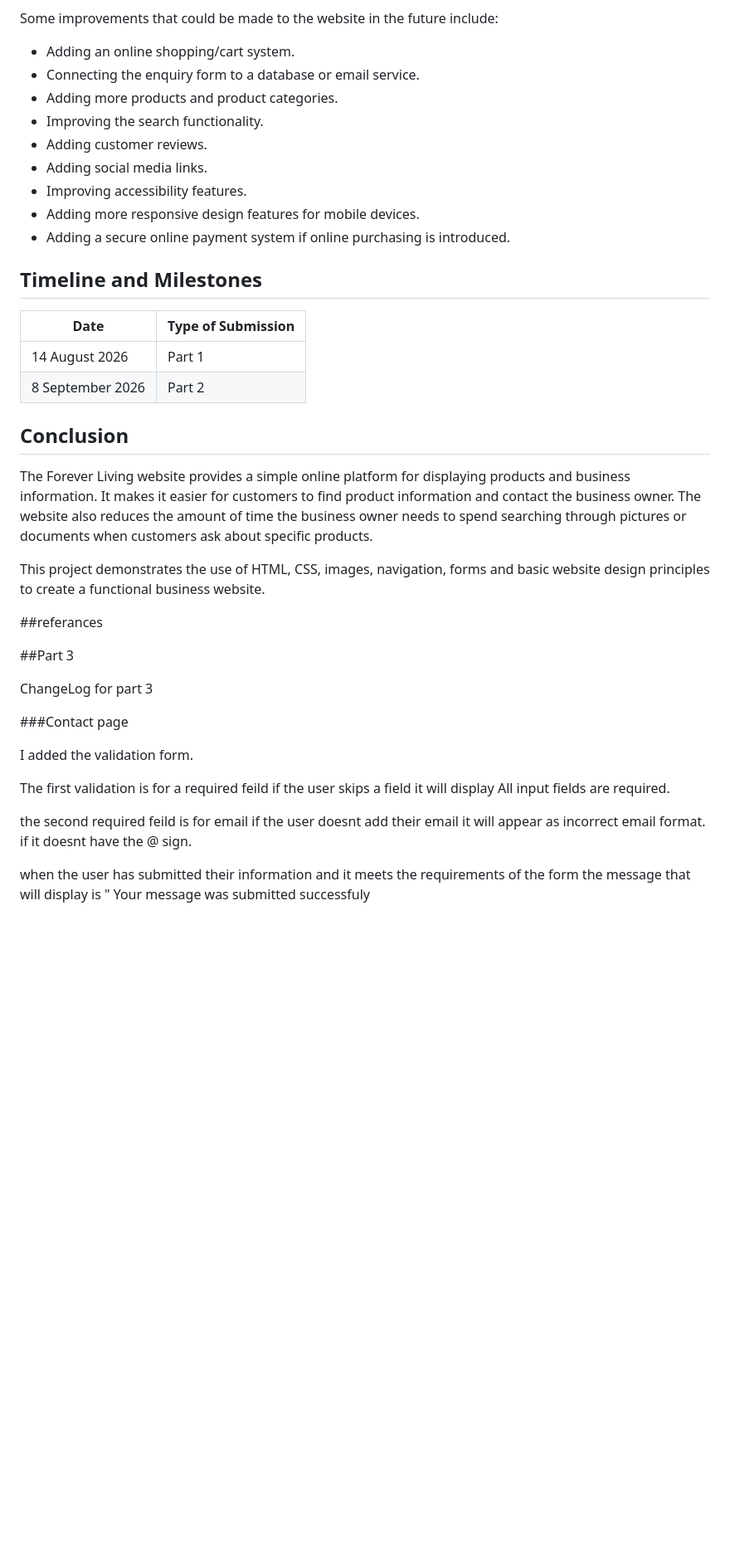
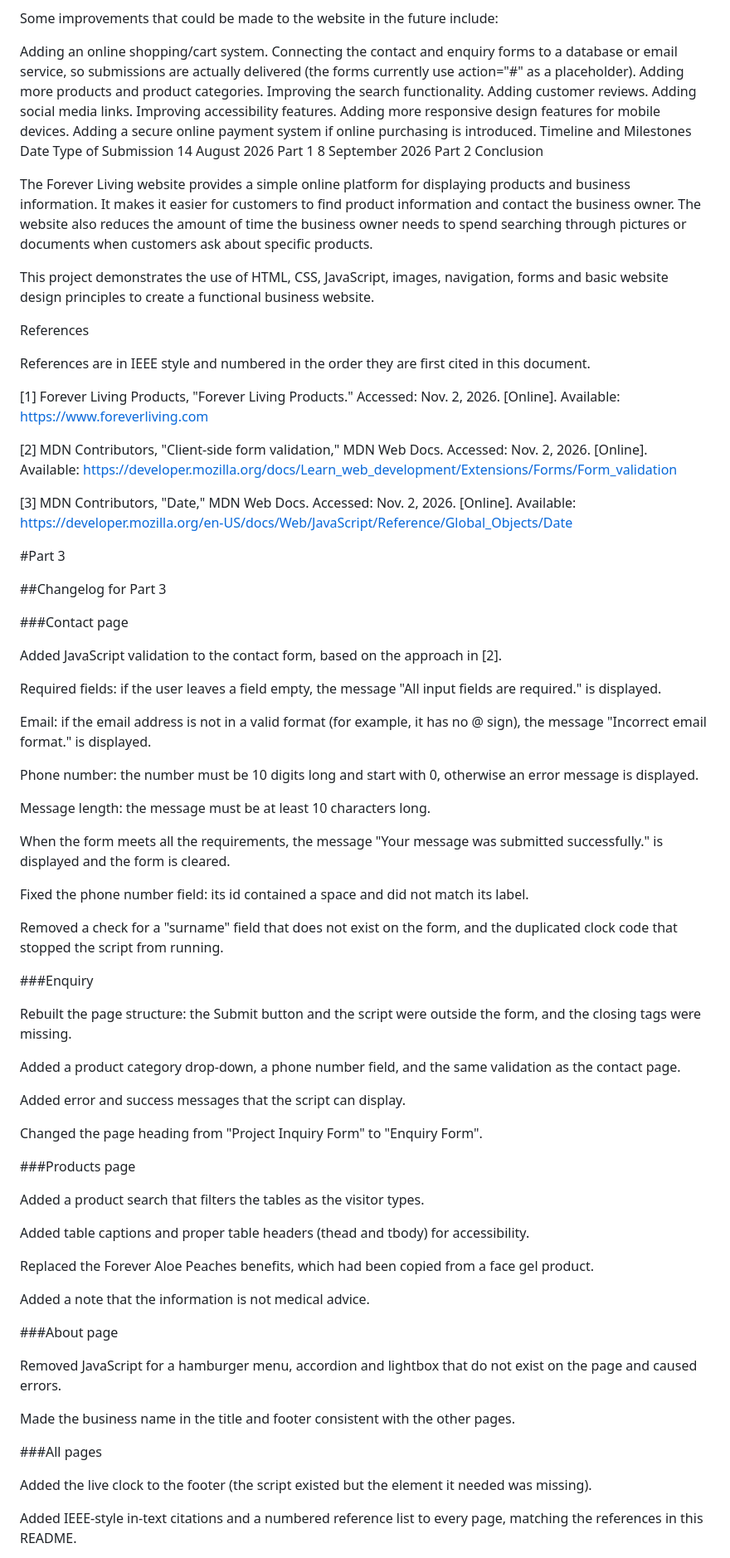
Before and after one commit to ST10520190lilitha/my-website, a Markdown page: README.md, the part around one of its changes. Shown at 83% size. Rendered like a GitHub page; blank space fills up the shorter version.

```diff
--- a/README.md
+++ b/README.md
@@ -132,41 +129,86 @@ The website can also be opened using a code editor such as Visual Studio Code wi
 
 Some improvements that could be made to the website in the future include:
 
-* Adding an online shopping/cart system.
-* Connecting the enquiry form to a database or email service.
-* Adding more products and product categories.
-* Improving the search functionality.
-* Adding customer reviews.
-* Adding social media links.
-* Improving accessibility features.
-* Adding more responsive design features for mobile devices.
-* Adding a secure online payment system if online purchasing is introduced.
-
-## Timeline and Milestones
-
-| Date             | Type of Submission |
-| ---------------- | ------------------ |
-| 14 August 2026   | Part 1             |
-| 8 September 2026 | Part 2             |
-
-## Conclusion
+Adding an online shopping/cart system.
+Connecting the contact and enquiry forms to a database or email service, so submissions are actually delivered (the forms currently use action="#" as a placeholder).
+Adding more products and product categories.
+Improving the search functionality.
+Adding customer reviews.
+Adding social media links.
+Improving accessibility features.
+Adding more responsive design features for mobile devices.
+Adding a secure online payment system if online purchasing is introduced.
+Timeline and Milestones
+Date	Type of Submission
+14 August 2026	Part 1
+8 September 2026	Part 2
+Conclusion
 
 The Forever Living website provides a simple online platform for displaying products and business information. It makes it easier for customers to find product information and contact the business owner. The website also reduces the amount of time the business owner needs to spend searching through pictures or documents when customers ask about specific products.
 
-This project demonstrates the use of HTML, CSS, images, navigation, forms and basic website design principles to create a functional business website.
+This project demonstrates the use of HTML, CSS, JavaScript, images, navigation, forms and basic website design principles to create a functional business website.
 
-##referances
+References
 
-##Part 3
+References are in IEEE style and numbered in the order they are first cited in this document.
 
-ChangeLog for part 3
+[1] Forever Living Products, "Forever Living Products." Accessed: Nov. 2, 2026. [Online]. Available: https://www.foreverliving.com
+
+[2] MDN Contributors, "Client-side form validation," MDN Web Docs. Accessed: Nov. 2, 2026. [Online]. Available: https://developer.mozilla.org/docs/Learn_web_development/Extensions/Forms/Form_validation
+
+[3] MDN Contributors, "Date," MDN Web Docs. Accessed: Nov. 2, 2026. [Online]. Available: https://developer.mozilla.org/en-US/docs/Web/JavaScript/Reference/Global_Objects/Date
+
+#Part 3
+
+##Changelog for Part 3
 
 ###Contact page
 
-I added the validation form.
+Added JavaScript validation to the contact form, based on the approach in [2].
 
-The first validation is for a required feild if the user skips a field it will display All input fields are required.
+Required fields: if the user leaves a field empty, the message "All input fields are required." is displayed.
 
-the second required feild is for email if the user doesnt add their email it will appear as incorrect email format. if it doesnt have the @ sign.
+Email: if the email address is not in a valid format (for example, it has no @ sign), the message "Incorrect email format." is displayed.
 
-when the user has submitted their information and it meets the requirements of the form the message that will display is " Your message was submitted successfuly
+Phone number: the number must be 10 digits long and start with 0, otherwise an error message is displayed.
+
+Message length: the message must be at least 10 characters long.
+
+When the form meets all the requirements, the message "Your message was submitted successfully." is displayed and the form is cleared.
+
+Fixed the phone number field: its id contained a space and did not match its label.
+
+Removed a check for a "surname" field that does not exist on the form, and the duplicated clock code that stopped the script from running.
+
+###Enquiry
+
+Rebuilt the page structure: the Submit button and the script were outside the form, and the closing tags were missing.
+
+Added a product category drop-down, a phone number field, and the same validation as the contact page.
+
+Added error and success messages that the script can display.
+
+Changed the page heading from "Project Inquiry Form" to "Enquiry Form".
+
+###Products page
+
+Added a product search that filters the tables as the visitor types.
+
+Added table captions and proper table headers (thead and tbody) for accessibility.
+
+Replaced the Forever Aloe Peaches benefits, which had been copied from a face gel product.
+
+Added a note that the information is not medical advice.
+
+###About page
+
+Removed JavaScript for a hamburger menu, accordion and lightbox that do not exist on the page and caused errors.
+
+Made the business name in the title and footer consistent with the other pages.
+
+###All pages
+
+Added the live clock to the footer (the script existed but the element it needed was missing).
+
+Added IEEE-style in-text citations and a numbered reference list to every page, matching the references in this README.
+
```
Also changed, not shown: other parts of README.md (+75 -71 lines).
